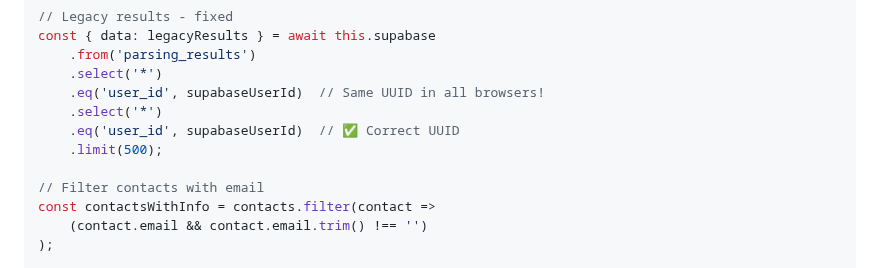
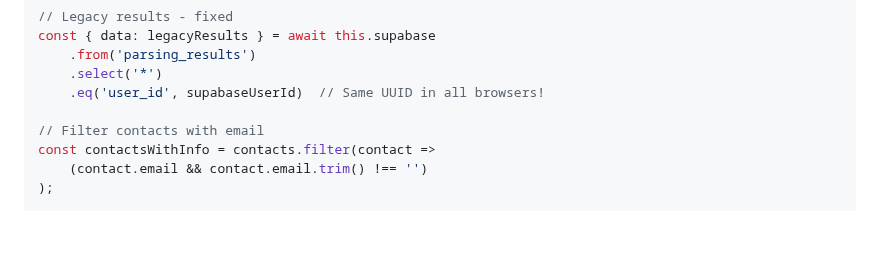
Before and after one commit to gymnastika/parsing_project, a Markdown page: database/ALL_FIXES_SUMMARY.md, the part around the change. Drawn GitHub-style; blank space fills up the shorter version.

Commit message:
Auto-commit: обновление от Claude

```diff
--- a/database/ALL_FIXES_SUMMARY.md
+++ b/database/ALL_FIXES_SUMMARY.md
@@ -154,9 +154,6 @@ const { data: legacyResults } = await this.supabase
     .from('parsing_results')
     .select('*')
     .eq('user_id', supabaseUserId)  // Same UUID in all browsers!
-    .select('*')
-    .eq('user_id', supabaseUserId)  // ✅ Correct UUID
-    .limit(500);
 
 // Filter contacts with email
 const contactsWithInfo = contacts.filter(contact =>
```
